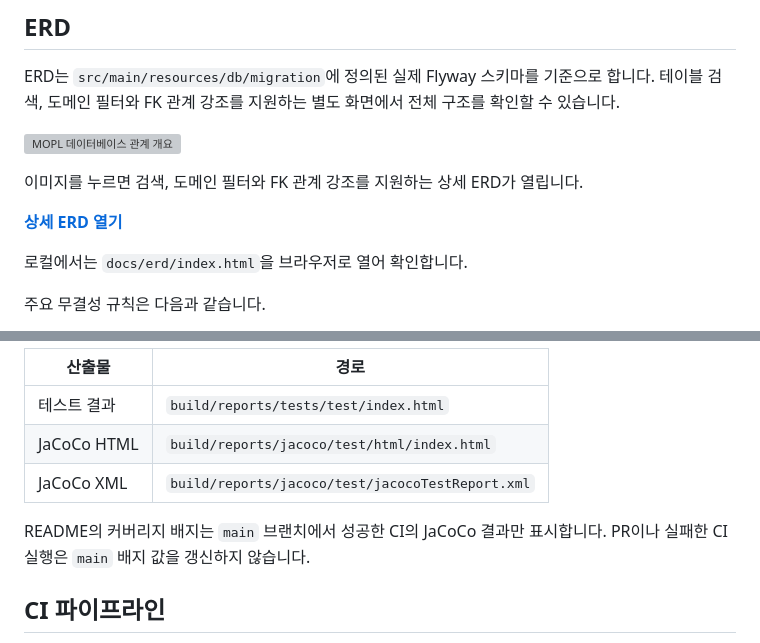
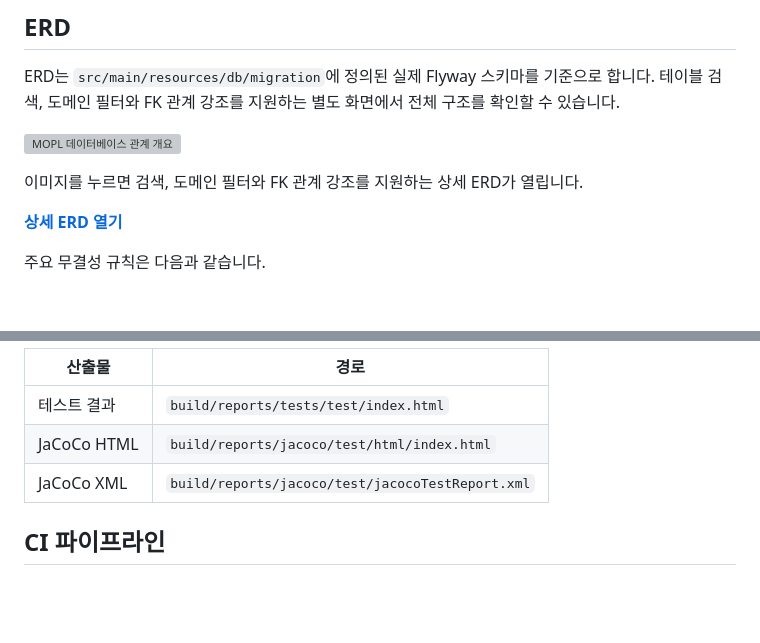
Before and after one commit to ow00us/sb11-mopl-team1, a Markdown page: README.md, 2 parts joined by grey strips. Drawn GitHub-style; blank space fills up the shorter version; grey boxes are pictures that could not be loaded.

```diff
--- a/README.md
+++ b/README.md
@@ -47,8 +47,6 @@ ERD는 `src/main/resources/db/migration`에 정의된 실제 Flyway 스키마를
 이미지를 누르면 검색, 도메인 필터와 FK 관계 강조를 지원하는 상세 ERD가 열립니다.
 
 **[상세 ERD 열기](https://ow00us.github.io/sb11-mopl-team1/erd/)**
-
-로컬에서는 `docs/erd/index.html`을 브라우저로 열어 확인합니다.
 
 주요 무결성 규칙은 다음과 같습니다.
 
@@ -239,8 +237,6 @@ Windows:
 | JaCoCo HTML | `build/reports/jacoco/test/html/index.html` |
 | JaCoCo XML | `build/reports/jacoco/test/jacocoTestReport.xml` |
 
-README의 커버리지 배지는 `main` 브랜치에서 성공한 CI의 JaCoCo 결과만 표시합니다. PR이나 실패한 CI 실행은 `main` 배지 값을 갱신하지 않습니다.
-
 ## CI 파이프라인
 
 GitHub Actions는 `main` 또는 `develop`을 대상으로 하는 pull request와 두 브랜치의 push에서 실행됩니다.
```
